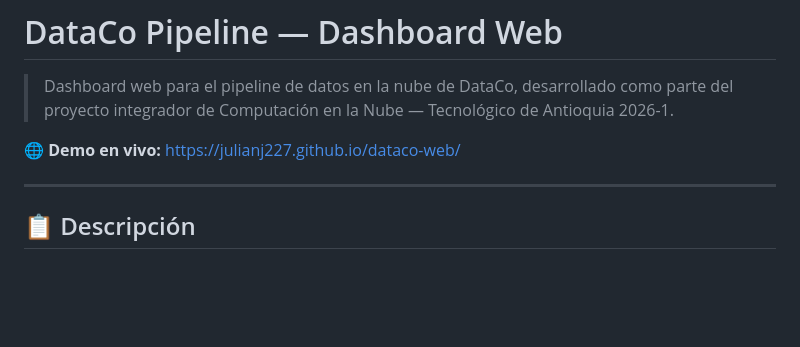
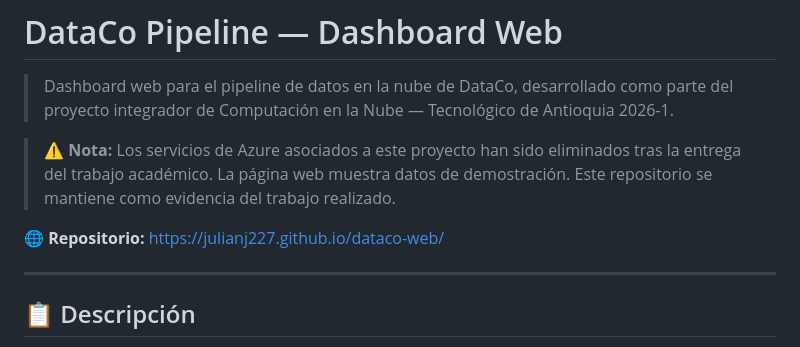
Before and after one commit to JulianJ227/dataco-web, a Markdown page: README.md, the part around the change. GitHub-like rendering; blank space fills up the shorter version.

```diff
--- a/README.md
+++ b/README.md
@@ -2,7 +2,9 @@
 
 > Dashboard web para el pipeline de datos en la nube de DataCo, desarrollado como parte del proyecto integrador de Computación en la Nube — Tecnológico de Antioquia 2026-1.
 
-🌐 **Demo en vivo:** [https://julianj227.github.io/dataco-web/](https://julianjz.github.io/dataco-web/)
+> ⚠️ **Nota:** Los servicios de Azure asociados a este proyecto han sido eliminados tras la entrega del trabajo académico. La página web muestra datos de demostración. Este repositorio se mantiene como evidencia del trabajo realizado.
+
+🌐 **Repositorio:** [https://julianj227.github.io/dataco-web/](https://julianj227.github.io/dataco-web/)
 
 ---
 
```
